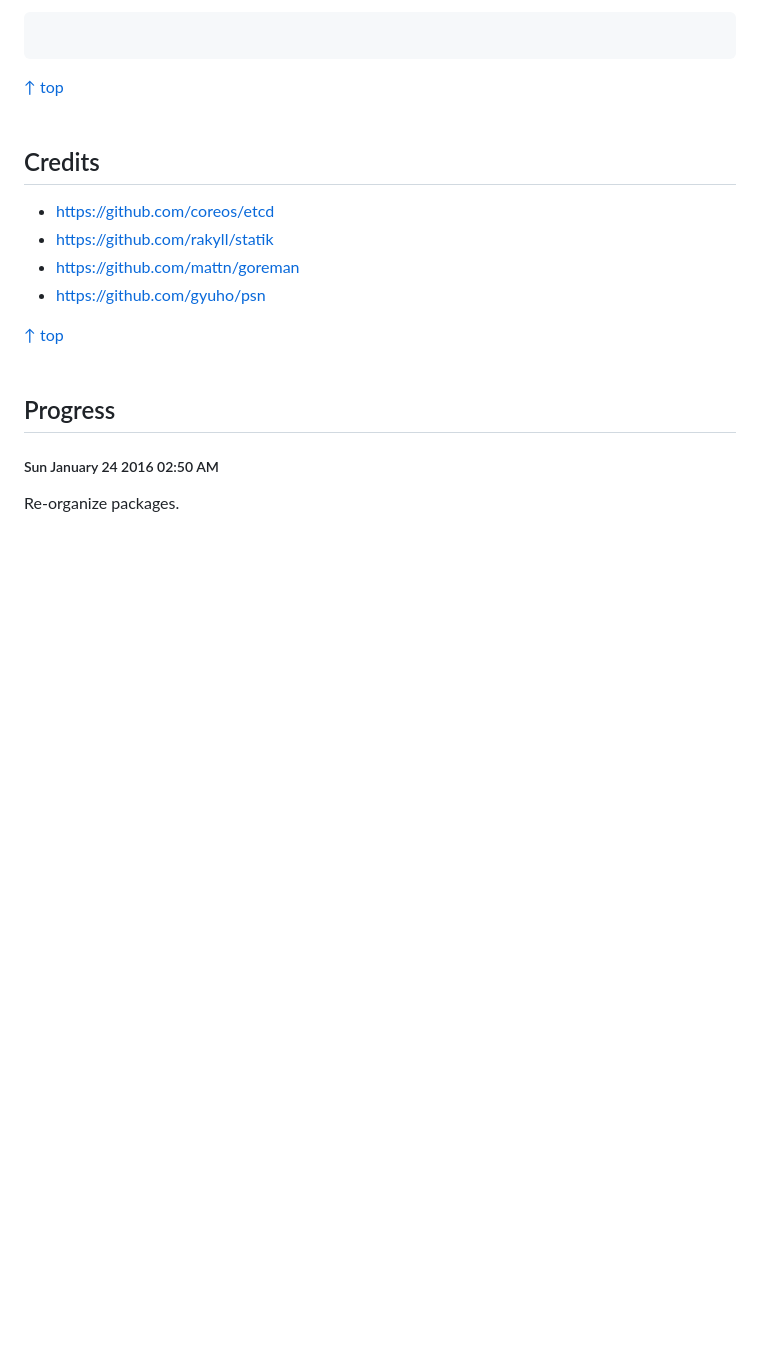
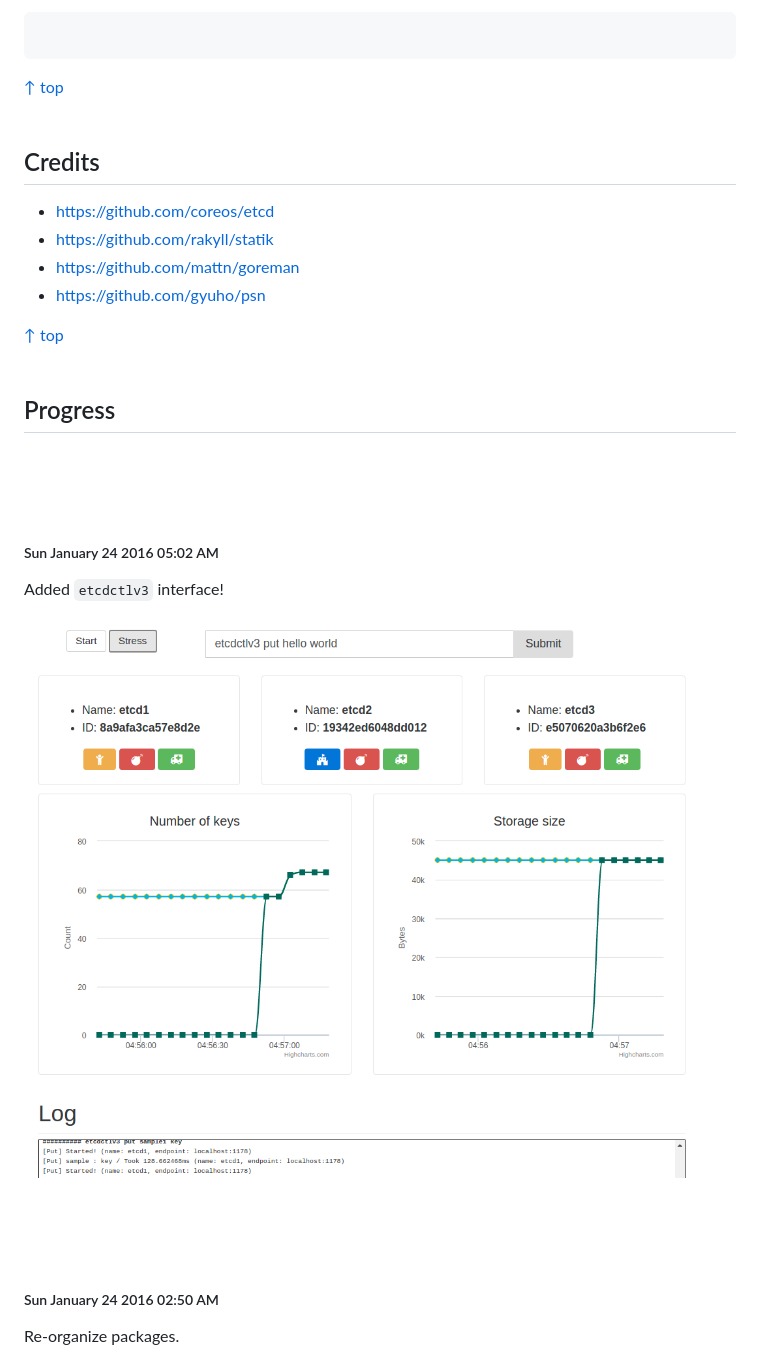
Before and after one commit to mkobar/runetcd, a Markdown page: README.md, the part around the change. GitHub-like rendering; pictures changed too: changelogs/changelogs_05.png (added); blank space fills up the shorter version.

Commit message:
demoweb: finish etcdctlv3

```diff
--- a/README.md
+++ b/README.md
@@ -75,6 +75,14 @@ You can use this as an `etcd` dashboard:
 
 ## Progress
 
+<br><br><br>
+##### Sun January 24 2016 05:02 AM
+
+Added `etcdctlv3` interface!
+
+![changelogs_05](./changelogs/changelogs_05.png)
+
+<br><br><br>
 ##### Sun January 24 2016 02:50 AM
 
 Re-organize packages.
```
Also changed, not shown: 7 other files.
